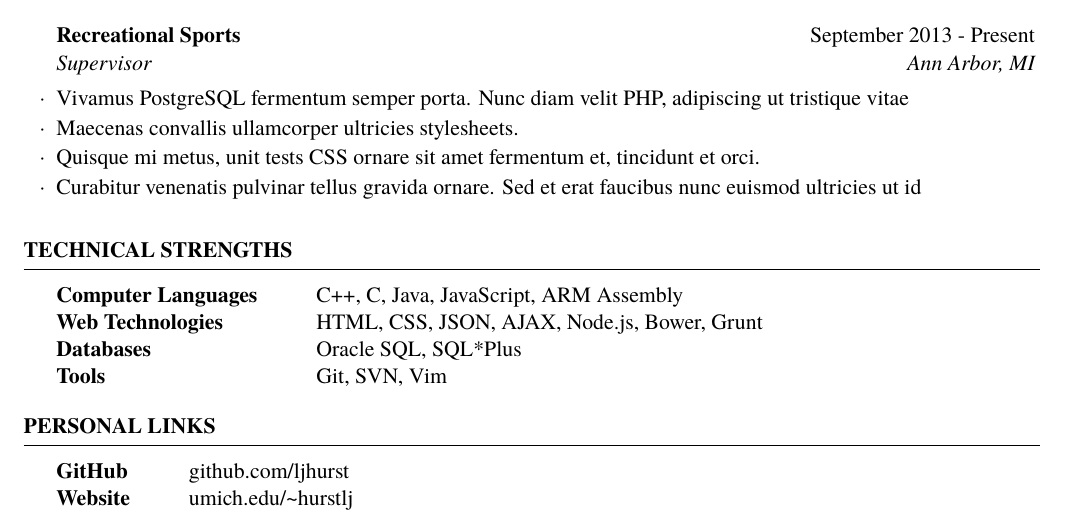
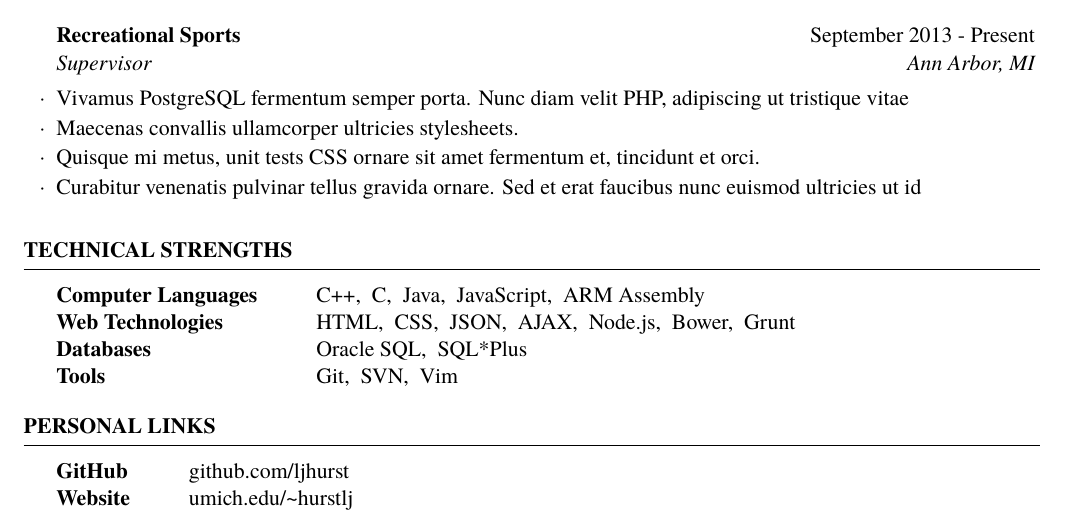
Before and after one commit to ljhurst/infrastructure, a LaTeX CV (resumes/resume.tex): part of the page, cut so that both start at the same text. Compiled offline with XeLaTeX; a missing font is replaced by an installed copy or a similar font.

Commit message:
Insert spaces between items in technical skills

```diff
--- a/resumes/resume.tex
+++ b/resumes/resume.tex
@@ -105,10 +105,10 @@ Classes Taken:
 \begin{rSection}{Technical Strengths}
 
 \begin{tabular}{ @{} >{\bfseries}l @{\hspace{6ex}} l }
-Computer Languages & C++, C, Java, JavaScript, ARM Assembly \\
-Web Technologies & HTML, CSS, JSON, AJAX, Node.js, Bower, Grunt \\
-Databases & Oracle SQL, SQL*Plus \\
-Tools & Git, SVN, Vim
+Computer Languages & C++,\enspace C,\enspace Java,\enspace JavaScript,\enspace ARM Assembly \\
+Web Technologies & HTML,\enspace CSS,\enspace JSON,\enspace AJAX,\enspace Node.js,\enspace Bower,\enspace Grunt \\
+Databases & Oracle SQL,\enspace SQL*Plus \\
+Tools & Git,\enspace SVN,\enspace Vim
 \end{tabular}
 
 \end{rSection}
```
